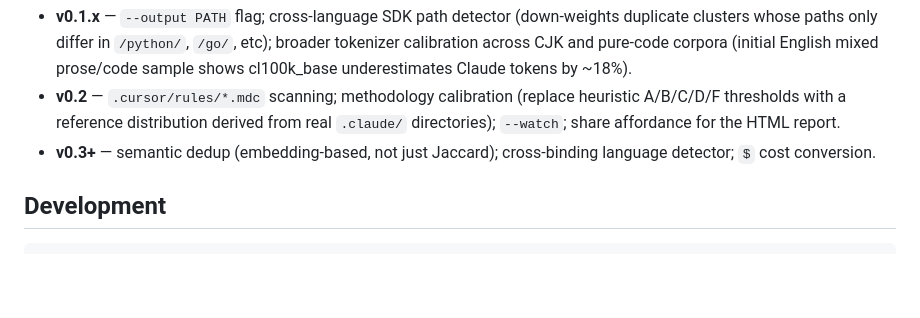
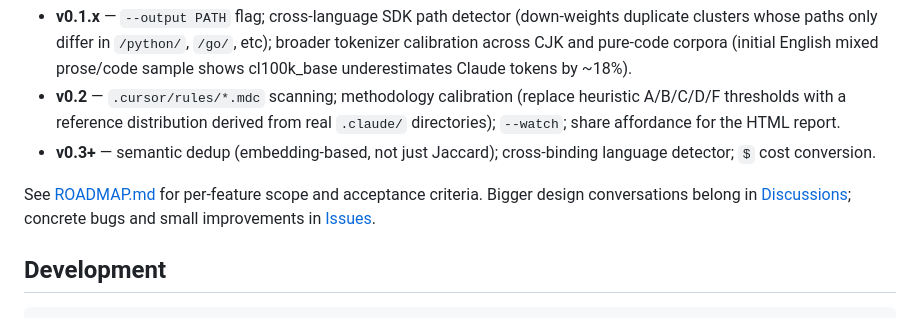
Before and after one commit to edenfunf/promptc, a Markdown page: README.md, the part around the change. GitHub-like rendering; blank space fills up the shorter version.

````diff
--- a/README.md
+++ b/README.md
@@ -136,6 +136,12 @@ formulae and threshold table.
 - **v0.3+** — semantic dedup (embedding-based, not just Jaccard);
   cross-binding language detector; `$` cost conversion.
 
+See [ROADMAP.md](ROADMAP.md) for per-feature scope and acceptance
+criteria. Bigger design conversations belong in
+[Discussions](https://github.com/edenfunf/promptc/discussions); concrete
+bugs and small improvements in
+[Issues](https://github.com/edenfunf/promptc/issues).
+
 ## Development
 
 ```bash
````
Also changed, not shown: ROADMAP.md (renamed from docs/good_first_issues.md, +25 -17 lines).
